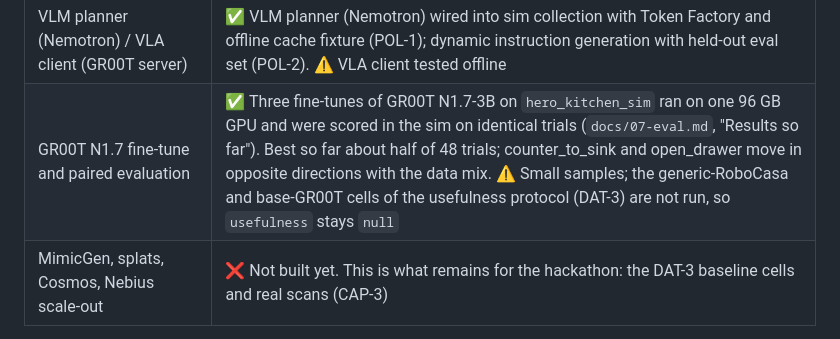
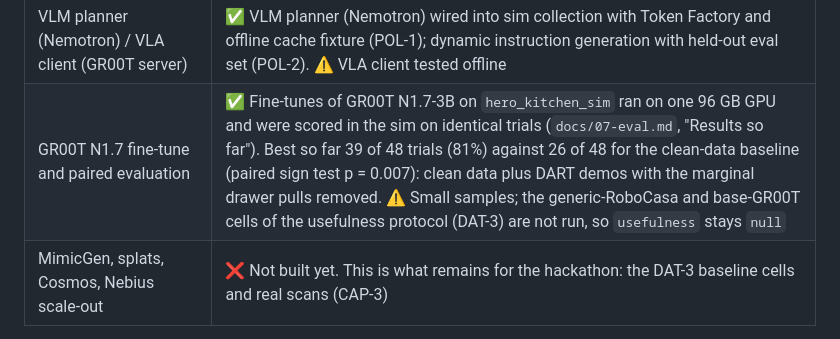
Before and after one commit to AKSHAJ-SHELL/ExeaLabsNvidiaHacks, a Markdown page: README.md, the part around the change. GitHub-like rendering.

```diff
--- a/README.md
+++ b/README.md
@@ -37,7 +37,7 @@ Built for the NVIDIA × Nebius hackathon by Exea Labs and a team of 30. **Want t
 | GR00T-format dataset + validator | ✅ Passes our validator, and the layout matches GR00T's loader source. ⚠️ Not yet loaded by GR00T itself since the latest fixes |
 | Local web page: browse, download, upload | ✅ Works. Redesigned page: room cards with previews and stats, drag-and-drop upload, live job stages. Uploads are processed by `python -m arrival work` on the same machine (twin, sim dataset, zip); a killed worker's jobs are requeued. Hardening, worker limits, shardable sim, frames upload and a static export are in review (L3, L4, L5, L14, L23). ⚠️ No cloud fan-out yet; the page was checked with curl and tests, not in a browser |
 | VLM planner (Nemotron) / VLA client (GR00T server) | ✅ VLM planner (Nemotron) wired into sim collection with Token Factory and offline cache fixture (POL-1); dynamic instruction generation with held-out eval set (POL-2). ⚠️ VLA client tested offline |
-| GR00T N1.7 fine-tune and paired evaluation | ✅ Three fine-tunes of GR00T N1.7-3B on `hero_kitchen_sim` ran on one 96 GB GPU and were scored in the sim on identical trials (`docs/07-eval.md`, "Results so far"). Best so far about half of 48 trials; counter_to_sink and open_drawer move in opposite directions with the data mix. ⚠️ Small samples; the generic-RoboCasa and base-GR00T cells of the usefulness protocol (DAT-3) are not run, so `usefulness` stays `null` |
+| GR00T N1.7 fine-tune and paired evaluation | ✅ Fine-tunes of GR00T N1.7-3B on `hero_kitchen_sim` ran on one 96 GB GPU and were scored in the sim on identical trials (`docs/07-eval.md`, "Results so far"). Best so far 39 of 48 trials (81%) against 26 of 48 for the clean-data baseline (paired sign test p = 0.007): clean data plus DART demos with the marginal drawer pulls removed. ⚠️ Small samples; the generic-RoboCasa and base-GR00T cells of the usefulness protocol (DAT-3) are not run, so `usefulness` stays `null` |
 | MimicGen, splats, Cosmos, Nebius scale-out | ❌ Not built yet. This is what remains for the hackathon: the DAT-3 baseline cells and real scans (CAP-3) |
 
 There are two datasets. `python -m arrival sim` writes **physics-simulated** data with real joint states (`arrival_physically_valid: true`). `python -m arrival demo` writes a fast **scripted placeholder** with zero joint values (`arrival_physically_valid: false`). Never train on the placeholder.
```
Also changed, not shown: docs/07-eval.md (+5 -1 lines), docs/BUILD-LOG.md (+1 -1 lines).
